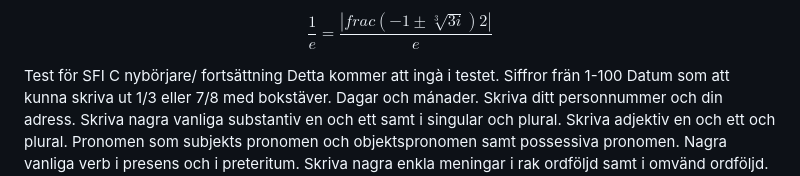
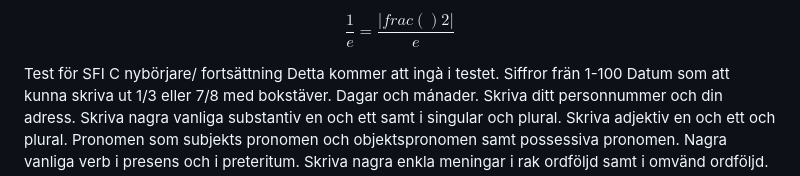
Before and after one commit to JaewooJoung/SFI, a Markdown page: SFI test1.md, the part around the change. Rendered like a GitHub page.

```diff
--- a/SFI test1.md
+++ b/SFI test1.md
@@ -1,4 +1,4 @@
-$$ \frac{1}{e}=\frac{|frac{(-1\pm\sqrt[3]{3i})}{2}|}{e}$$
+$$ \frac{1}{e}= \frac{|frac{()}{2}|}{e}$$
 
 
 
```
